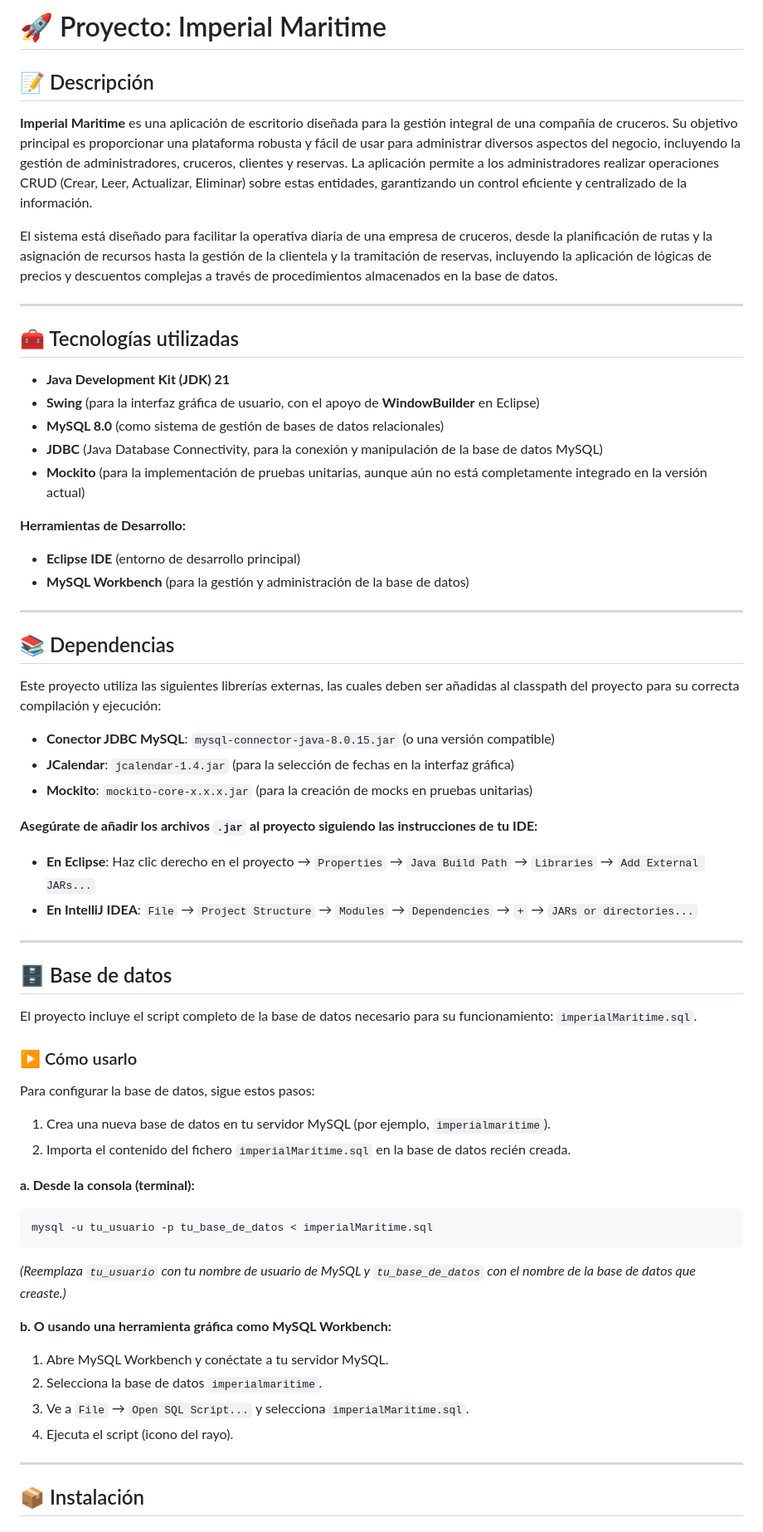
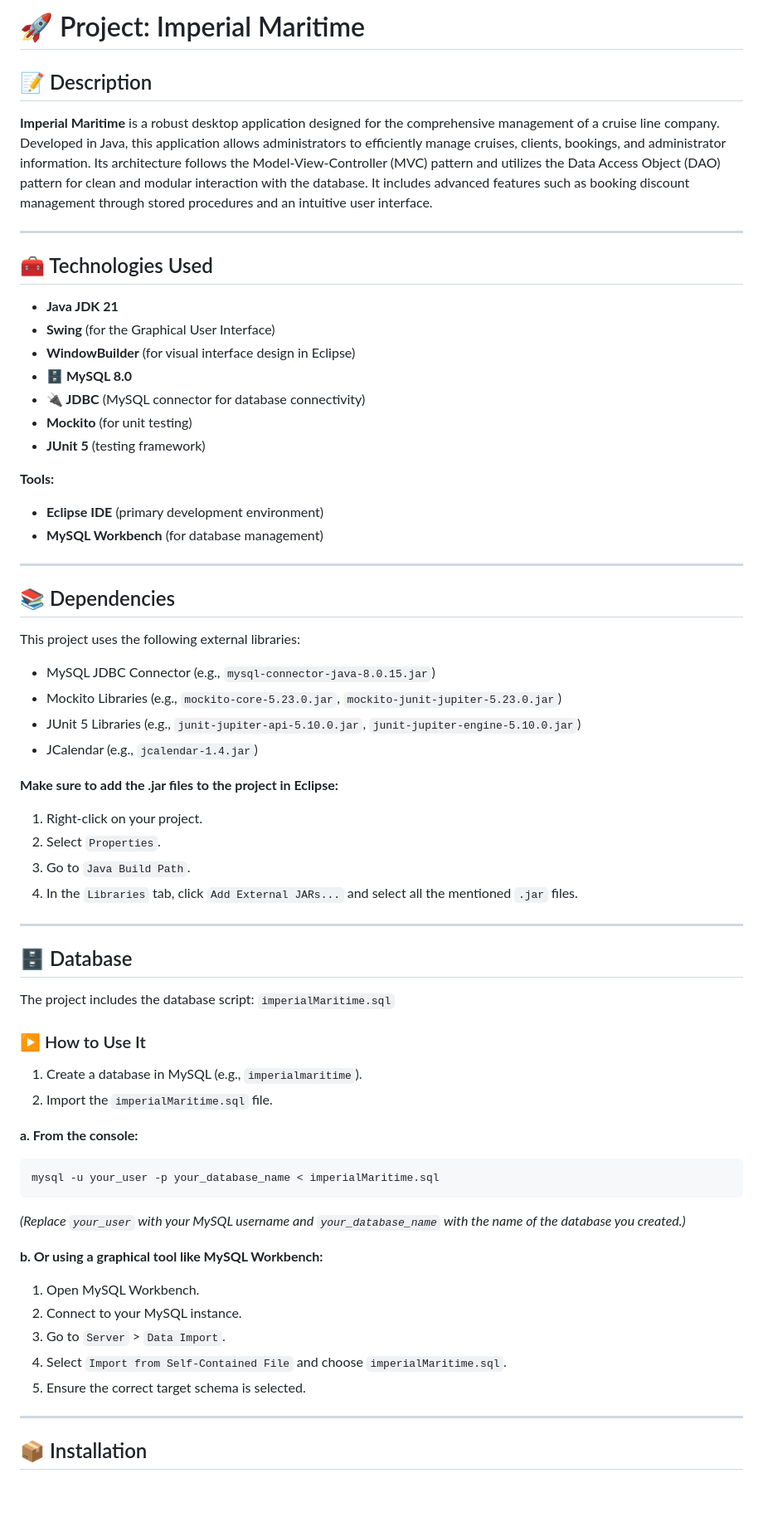
Before and after one commit to cj2339/RETO_FINAL, a Markdown page: README.md, the part around one of its changes. Shown at 83% size. GitHub-like rendering; blank space fills up the shorter version.

Commit message:
Revise README with translations and additional info
Updated README to include English translations and additional details about technologies, dependencies, and testing.

````diff
--- a/README.md
+++ b/README.md
@@ -1,70 +1,72 @@
-# 🚀 Proyecto: Imperial Maritime
+# 🚀 Project: Imperial Maritime
 
-## 📝 Descripción
+## 📝 Description
 
-**Imperial Maritime** es una aplicación de escritorio diseñada para la gestión integral de una compañía de cruceros. Su objetivo principal es proporcionar una plataforma robusta y fácil de usar para administrar diversos aspectos del negocio, incluyendo la gestión de administradores, cruceros, clientes y reservas. La aplicación permite a los administradores realizar operaciones CRUD (Crear, Leer, Actualizar, Eliminar) sobre estas entidades, garantizando un control eficiente y centralizado de la información.
-
-El sistema está diseñado para facilitar la operativa diaria de una empresa de cruceros, desde la planificación de rutas y la asignación de recursos hasta la gestión de la clientela y la tramitación de reservas, incluyendo la aplicación de lógicas de precios y descuentos complejas a través de procedimientos almacenados en la base de datos.
+**Imperial Maritime** is a robust desktop application designed for the comprehensive management of a cruise line company. Developed in Java, this application allows administrators to efficiently manage cruises, clients, bookings, and administrator information. Its architecture follows the Model-View-Controller (MVC) pattern and utilizes the Data Access Object (DAO) pattern for clean and modular interaction with the database. It includes advanced features such as booking discount management through stored procedures and an intuitive user interface.
 
 ---
 
-## 🧰 Tecnologías utilizadas
+## 🧰 Technologies Used
 
-*   **Java Development Kit (JDK) 21**
-*   **Swing** (para la interfaz gráfica de usuario, con el apoyo de **WindowBuilder** en Eclipse)
-*   **MySQL 8.0** (como sistema de gestión de bases de datos relacionales)
-*   **JDBC** (Java Database Connectivity, para la conexión y manipulación de la base de datos MySQL)
-*   **Mockito** (para la implementación de pruebas unitarias, aunque aún no está completamente integrado en la versión actual)
+*   **Java JDK 21**
+*   **Swing** (for the Graphical User Interface)
+*   **WindowBuilder** (for visual interface design in Eclipse)
+*   **🗄️ MySQL 8.0**
+*   **🔌 JDBC** (MySQL connector for database connectivity)
+*   **Mockito** (for unit testing)
+*   **JUnit 5** (testing framework)
 
-**Herramientas de Desarrollo:**
+**Tools:**
 
-*   **Eclipse IDE** (entorno de desarrollo principal)
-*   **MySQL Workbench** (para la gestión y administración de la base de datos)
+*   **Eclipse IDE** (primary development environment)
+*   **MySQL Workbench** (for database management)
 
 ---
 
-## 📚 Dependencias
+## 📚 Dependencies
 
-Este proyecto utiliza las siguientes librerías externas, las cuales deben ser añadidas al classpath del proyecto para su correcta compilación y ejecución:
+This project uses the following external libraries:
 
-*   **Conector JDBC MySQL**: `mysql-connector-java-8.0.15.jar` (o una versión compatible)
-*   **JCalendar**: `jcalendar-1.4.jar` (para la selección de fechas en la interfaz gráfica)
-*   **Mockito**: `mockito-core-x.x.x.jar` (para la creación de mocks en pruebas unitarias)
+*   MySQL JDBC Connector (e.g., `mysql-connector-java-8.0.15.jar`)
+*   Mockito Libraries (e.g., `mockito-core-5.23.0.jar`, `mockito-junit-jupiter-5.23.0.jar`)
+*   JUnit 5 Libraries (e.g., `junit-jupiter-api-5.10.0.jar`, `junit-jupiter-engine-5.10.0.jar`)
+*   JCalendar (e.g., `jcalendar-1.4.jar`)
 
-**Asegúrate de añadir los archivos `.jar` al proyecto siguiendo las instrucciones de tu IDE:**
+**Make sure to add the .jar files to the project in Eclipse:**
 
-*   **En Eclipse**: Haz clic derecho en el proyecto → `Properties` → `Java Build Path` → `Libraries` → `Add External JARs...`
-*   **En IntelliJ IDEA**: `File` → `Project Structure` → `Modules` → `Dependencies` → `+` → `JARs or directories...`
+1.  Right-click on your project.
+2.  Select `Properties`.
+3.  Go to `Java Build Path`.
+4.  In the `Libraries` tab, click `Add External JARs...` and select all the mentioned `.jar` files.
 
 ---
 
-## 🗄️ Base de datos
+## 🗄️ Database
 
-El proyecto incluye el script completo de la base de datos necesario para su funcionamiento: `imperialMaritime.sql`.
+The project includes the database script: `imperialMaritime.sql`
 
-### ▶️ Cómo usarlo
+### ▶️ How to Use It
 
-Para configurar la base de datos, sigue estos pasos:
+1.  Create a database in MySQL (e.g., `imperialmaritime`).
+2.  Import the `imperialMaritime.sql` file.
 
-1.  Crea una nueva base de datos en tu servidor MySQL (por ejemplo, `imperialmaritime`).
-2.  Importa el contenido del fichero `imperialMaritime.sql` en la base de datos recién creada.
-
-**a. Desde la consola (terminal):**
+**a. From the console:**
 
 ```bash
-mysql -u tu_usuario -p tu_base_de_datos < imperialMaritime.sql
+mysql -u your_user -p your_database_name < imperialMaritime.sql
 ```
 
-*(Reemplaza `tu_usuario` con tu nombre de usuario de MySQL y `tu_base_de_datos` con el nombre de la base de datos que creaste.)*
+*(Replace `your_user` with your MySQL username and `your_database_name` with the name of the database you created.)*
 
-**b. O usando una herramienta gráfica como MySQL Workbench:**
+**b. Or using a graphical tool like MySQL Workbench:**
 
-1.  Abre MySQL Workbench y conéctate a tu servidor MySQL.
-2.  Selecciona la base de datos `imperialmaritime`.
-3.  Ve a `File` → `Open SQL Script...` y selecciona `imperialMaritime.sql`.
-4.  Ejecuta el script (icono del rayo).
+1.  Open MySQL Workbench.
+2.  Connect to your MySQL instance.
+3.  Go to `Server` > `Data Import`.
+4.  Select `Import from Self-Contained File` and choose `imperialMaritime.sql`.
+5.  Ensure the correct target schema is selected.
 
 ---
 
-## 📦 Instalación
+## 📦 Installation
 
````
Also changed, not shown: other parts of README.md (+30 -17 lines).
